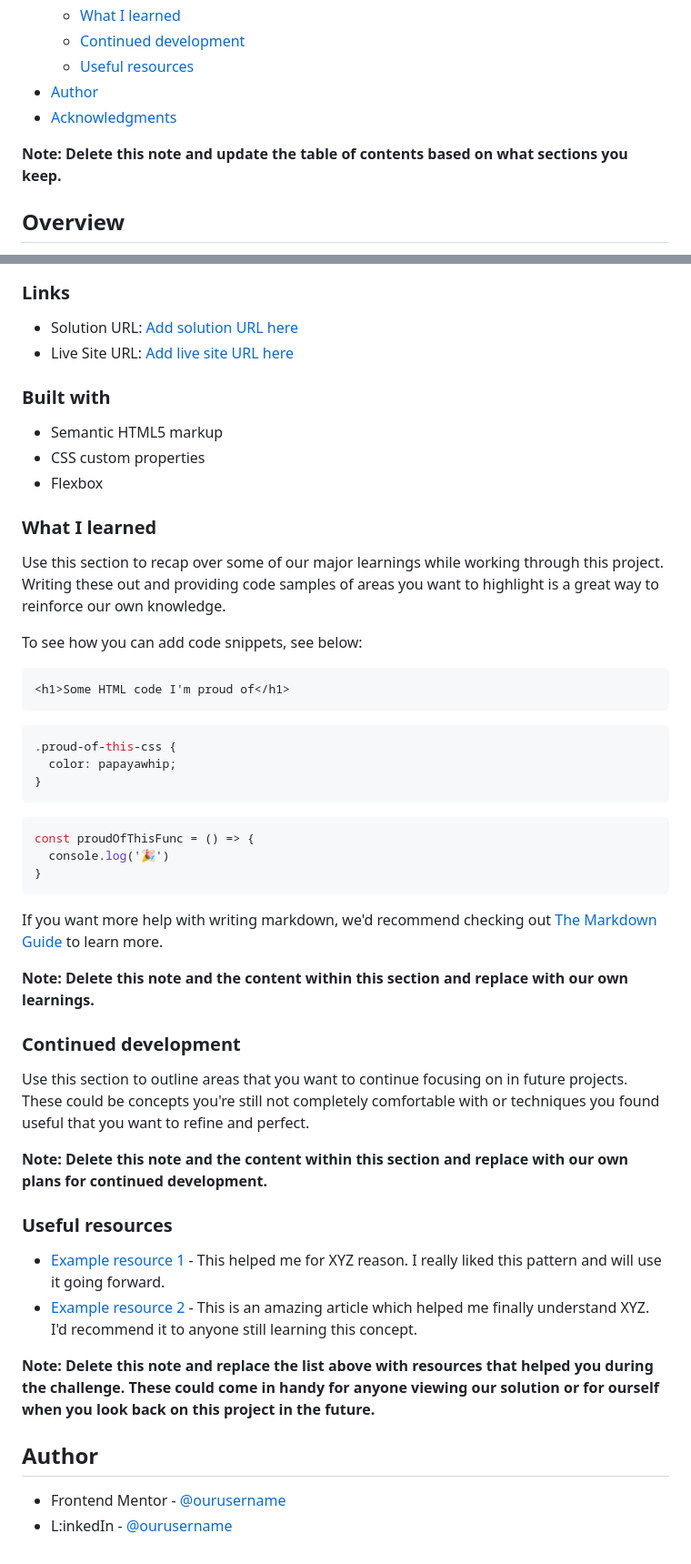
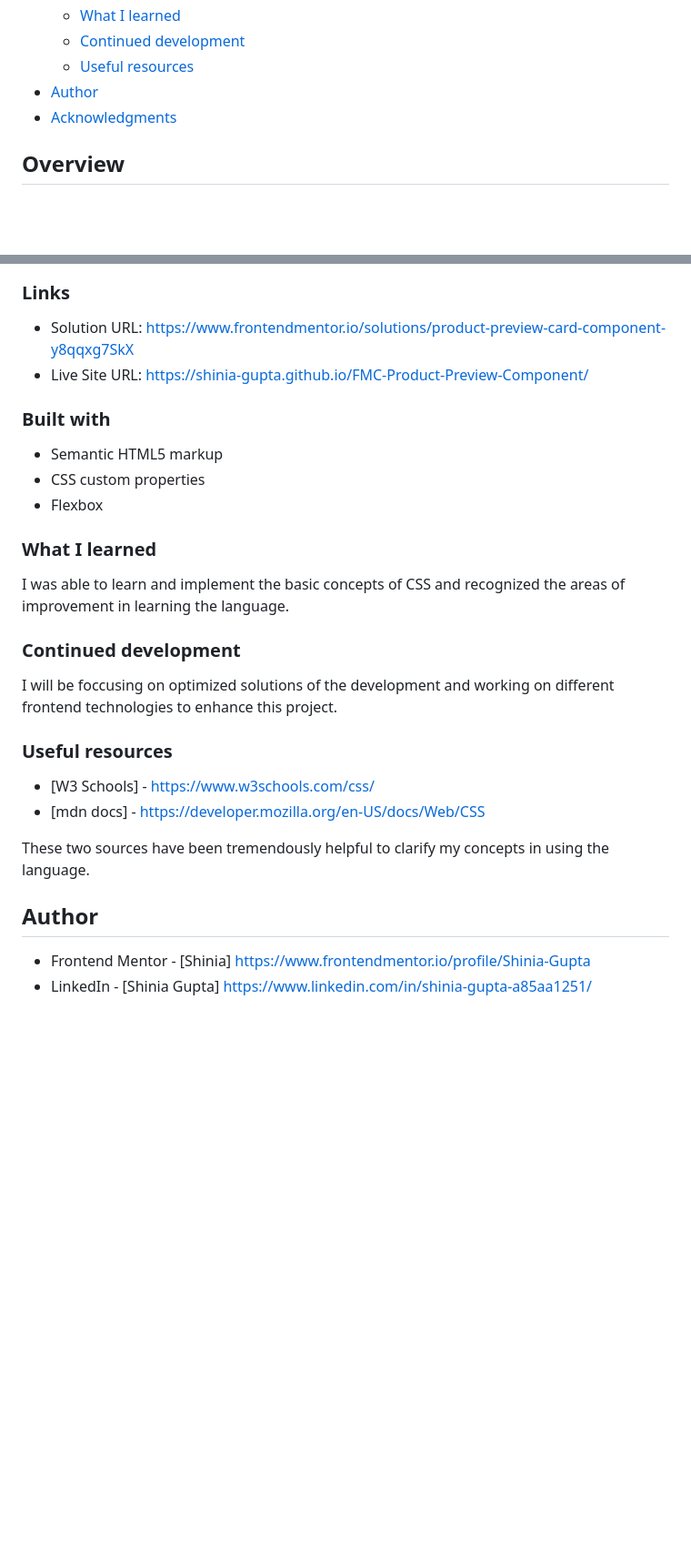
Before and after one commit to Shinia-Gupta/FMC-Product-Preview-Component, a Markdown page: README.md, 2 parts joined by grey strips. Shown: that part at 91% size. Drawn GitHub-style; blank space fills up the shorter version.

````diff
--- a/README.md
+++ b/README.md
@@ -16,8 +16,6 @@ Link to the challenge- https://www.frontendmentor.io/challenges/product-preview-
   - [Useful resources](#useful-resources)
 - [Author](#author)
 - [Acknowledgments](#acknowledgments)
-
-**Note: Delete this note and update the table of contents based on what sections you keep.**
 
 ## Overview
 The "Product Preview Card Component" challenge from Frontend Mentor is a web development challenge designed to improve our skills in building responsive and visually appealing user interfaces. Here's an overview of the challenge:
@@ -59,8 +60,8 @@ Users should be able to:
 
 ### Links
 
-- Solution URL: [Add solution URL here](https://our-solution-url.com)
-- Live Site URL: [Add live site URL here](https://our-live-site-url.com)
+- Solution URL: https://www.frontendmentor.io/solutions/product-preview-card-component-y8qqxg7SkX
+- Live Site URL: https://shinia-gupta.github.io/FMC-Product-Preview-Component/
 
 ### Built with
 
@@ -71,42 +72,19 @@ Users should be able to:
 
 ### What I learned
 
-Use this section to recap over some of our major learnings while working through this project. Writing these out and providing code samples of areas you want to highlight is a great way to reinforce our own knowledge.
-
-To see how you can add code snippets, see below:
-
-```html
-<h1>Some HTML code I'm proud of</h1>
-```
-```css
-.proud-of-this-css {
-  color: papayawhip;
-}
-```
-```js
-const proudOfThisFunc = () => {
-  console.log('🎉')
-}
-```
-
-If you want more help with writing markdown, we'd recommend checking out [The Markdown Guide](https://www.markdownguide.org/) to learn more.
-
-**Note: Delete this note and the content within this section and replace with our own learnings.**
+I was able to learn and implement the basic concepts of CSS and recognized the areas of improvement in learning the language.
 
 ### Continued development
-
-Use this section to outline areas that you want to continue focusing on in future projects. These could be concepts you're still not completely comfortable with or techniques you found useful that you want to refine and perfect.
-
-**Note: Delete this note and the content within this section and replace with our own plans for continued development.**
+I will be foccusing on optimized solutions of the development and working on different frontend technologies to enhance this project.
 
 ### Useful resources
 
-- [Example resource 1](https://www.example.com) - This helped me for XYZ reason. I really liked this pattern and will use it going forward.
-- [Example resource 2](https://www.example.com) - This is an amazing article which helped me finally understand XYZ. I'd recommend it to anyone still learning this concept.
+- [W3 Schools] - https://www.w3schools.com/css/
+- [mdn docs] - https://developer.mozilla.org/en-US/docs/Web/CSS
 
-**Note: Delete this note and replace the list above with resources that helped you during the challenge. These could come in handy for anyone viewing our solution or for ourself when you look back on this project in the future.**
+These two sources have been tremendously helpful to clarify my concepts in using the language.
 
 ## Author
 
-- Frontend Mentor - [@ourusername](https://www.frontendmentor.io/profile/ourusername)
-- L:inkedIn - [@ourusername](https://www.twitter.com/ourusername)
+- Frontend Mentor - [Shinia] https://www.frontendmentor.io/profile/Shinia-Gupta
+- LinkedIn - [Shinia Gupta] https://www.linkedin.com/in/shinia-gupta-a85aa1251/
````
Also changed, not shown: other parts of README.md (+3 -0 lines).
